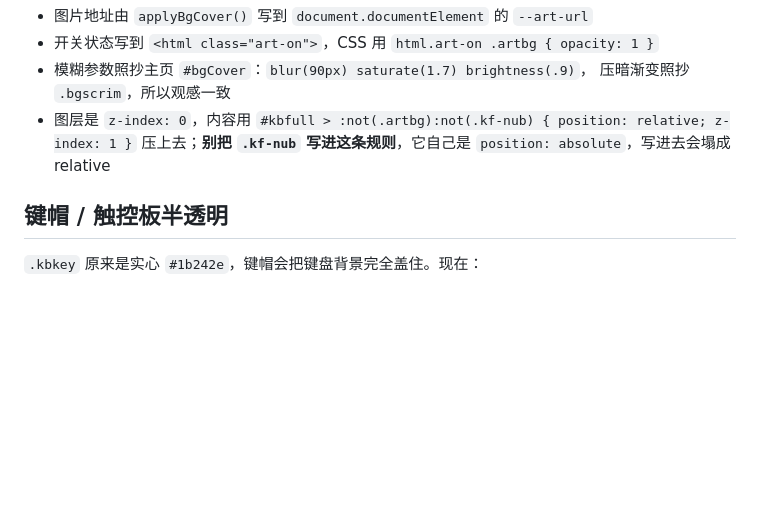
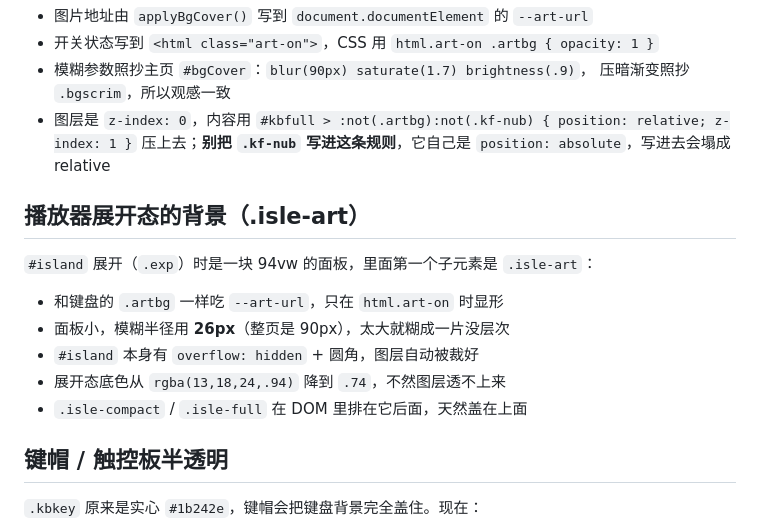
Before and after one commit to zcmwhh/padtrack, a Markdown page: 交接文档.md, the part around the change. Drawn GitHub-style; blank space fills up the shorter version.

```diff
--- a/交接文档.md
+++ b/交接文档.md
@@ -455,6 +455,16 @@ eleases/latest 的 rowser_download_url 下载一遍，
 - 图层是 `z-index: 0`，内容用 `#kbfull > :not(.artbg):not(.kf-nub) { position: relative; z-index: 1 }`
   压上去；**别把 `.kf-nub` 写进这条规则**，它自己是 `position: absolute`，写进去会塌成 relative
 
+## 播放器展开态的背景（.isle-art）
+
+`#island` 展开（`.exp`）时是一块 94vw 的面板，里面第一个子元素是 `.isle-art`：
+
+- 和键盘的 `.artbg` 一样吃 `--art-url`，只在 `html.art-on` 时显形
+- 面板小，模糊半径用 **26px**（整页是 90px），太大就糊成一片没层次
+- `#island` 本身有 `overflow: hidden` + 圆角，图层自动被裁好
+- 展开态底色从 `rgba(13,18,24,.94)` 降到 `.74`，不然图层透不上来
+- `.isle-compact` / `.isle-full` 在 DOM 里排在它后面，天然盖在上面
+
 ## 键帽 / 触控板半透明
 
 `.kbkey` 原来是实心 `#1b242e`，键帽会把键盘背景完全盖住。现在：
```
Also changed, not shown: README.md (+1 -0 lines), docs/player-art.png (added), 2 other files.
